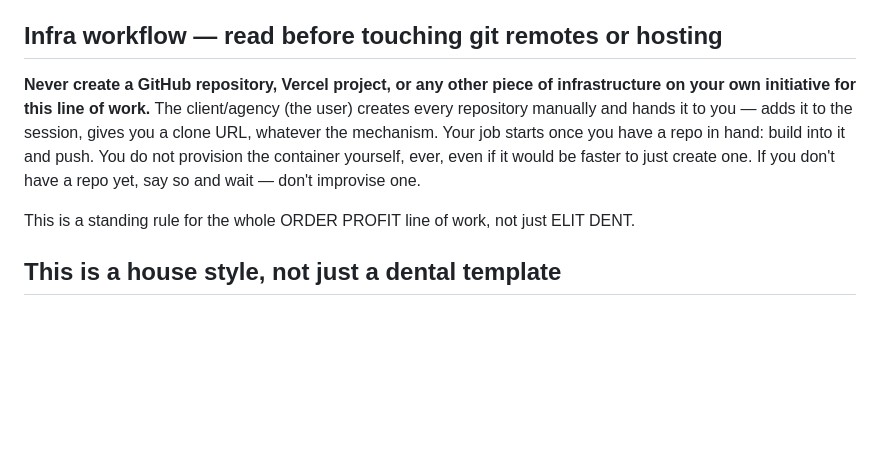
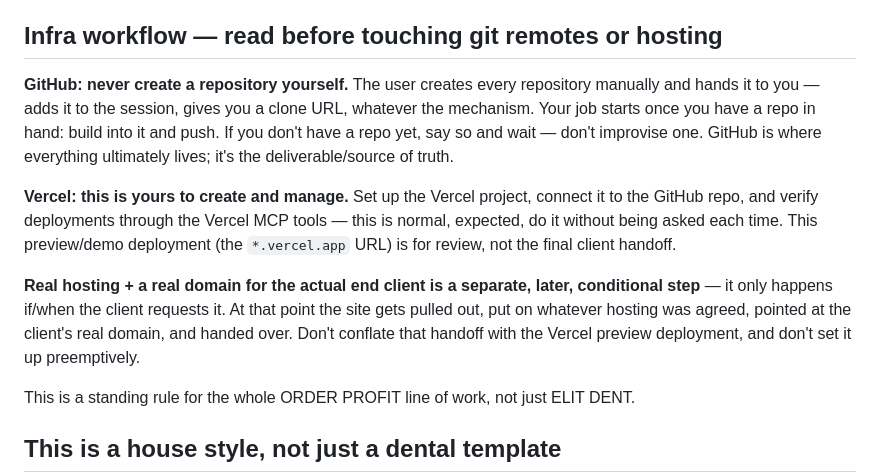
Before and after one commit to xugushik-source/DENT-ELIT, a Markdown page: CLAUDE.md, the part around the change. GitHub-like rendering; blank space fills up the shorter version.

Commit message:
docs: correct CLAUDE.md — Vercel is mine to manage, only GitHub isn't
Previous version wrongly lumped Vercel in with "never create
infrastructure yourself." Correction: GitHub repos are always
user-created and handed over; Vercel projects/deployments are mine to
set up and manage as a normal part of the work. Real hosting + a real
domain for the actual client is a separate, later, conditional step
that only happens on client request — not the same thing as the
Vercel preview deployment.

Co-Authored-By: Claude Sonnet 5 <noreply@anthropic.com>
Claude-Session: https://claude.ai/code/session_01JuAz8hhwxbBUG9WXSJsnHK

```diff
--- a/CLAUDE.md
+++ b/CLAUDE.md
@@ -5,13 +5,22 @@ for a different ORDER PROFIT client or vertical.
 
 ## Infra workflow — read before touching git remotes or hosting
 
-**Never create a GitHub repository, Vercel project, or any other piece of
-infrastructure on your own initiative for this line of work.** The client/agency
-(the user) creates every repository manually and hands it to you — adds it to the
-session, gives you a clone URL, whatever the mechanism. Your job starts once you have
-a repo in hand: build into it and push. You do not provision the container yourself,
-ever, even if it would be faster to just create one. If you don't have a repo yet,
-say so and wait — don't improvise one.
+**GitHub: never create a repository yourself.** The user creates every repository
+manually and hands it to you — adds it to the session, gives you a clone URL,
+whatever the mechanism. Your job starts once you have a repo in hand: build into it
+and push. If you don't have a repo yet, say so and wait — don't improvise one.
+GitHub is where everything ultimately lives; it's the deliverable/source of truth.
+
+**Vercel: this is yours to create and manage.** Set up the Vercel project, connect it
+to the GitHub repo, and verify deployments through the Vercel MCP tools — this is
+normal, expected, do it without being asked each time. This preview/demo deployment
+(the `*.vercel.app` URL) is for review, not the final client handoff.
+
+**Real hosting + a real domain for the actual end client is a separate, later,
+conditional step** — it only happens if/when the client requests it. At that point
+the site gets pulled out, put on whatever hosting was agreed, pointed at the client's
+real domain, and handed over. Don't conflate that handoff with the Vercel preview
+deployment, and don't set it up preemptively.
 
 This is a standing rule for the whole ORDER PROFIT line of work, not just ELIT DENT.
 
```
